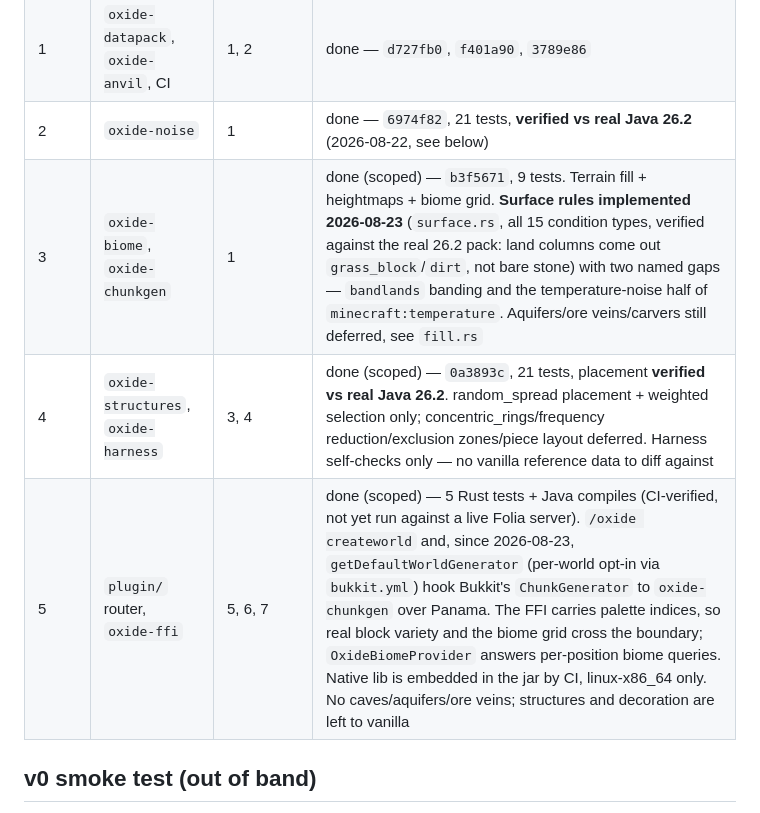
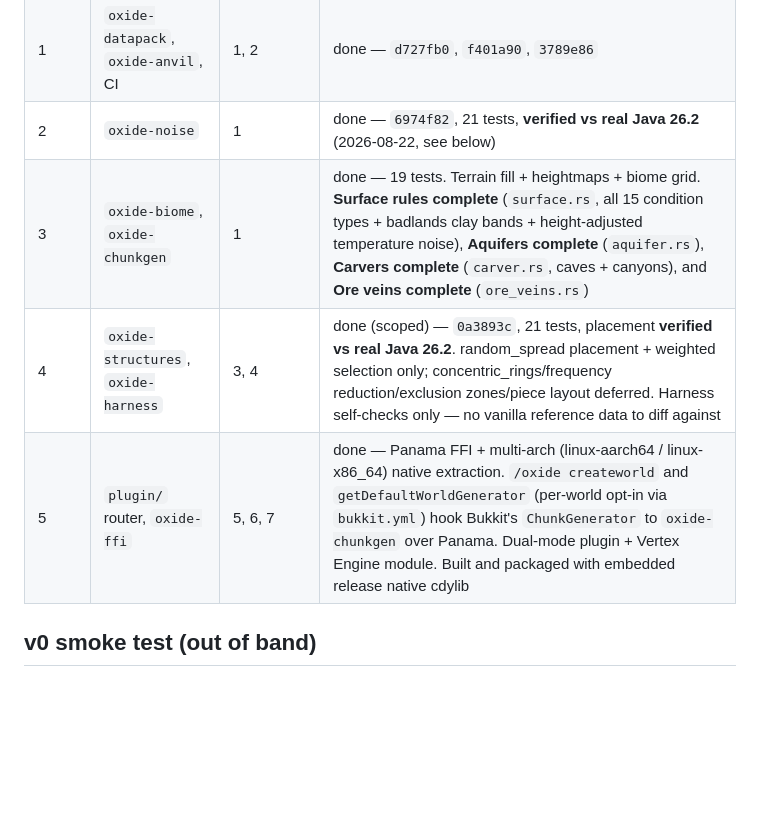
Before and after one commit to dronzer-tb/oxide, a Markdown page: docs/ROADMAP.md, the part around the change. Drawn GitHub-style; blank space fills up the shorter version.

Commit message:
docs: update roadmap with completed aquifers, carvers, ore veins, and multi-arch plugin

```diff
--- a/docs/ROADMAP.md
+++ b/docs/ROADMAP.md
@@ -8,9 +8,9 @@ wave can be built concurrently; a wave starts when the previous one compiles and
 | 0 | `oxide-core` | 1 | done — `9b1c332`, 43 tests |
 | 1 | `oxide-datapack`, `oxide-anvil`, CI | 1, 2 | done — `d727fb0`, `f401a90`, `3789e86` |
 | 2 | `oxide-noise` | 1 | done — `6974f82`, 21 tests, **verified vs real Java 26.2** (2026-08-22, see below) |
-| 3 | `oxide-biome`, `oxide-chunkgen` | 1 | done (scoped) — `b3f5671`, 9 tests. Terrain fill + heightmaps + biome grid. **Surface rules implemented 2026-08-23** (`surface.rs`, all 15 condition types, verified against the real 26.2 pack: land columns come out `grass_block`/`dirt`, not bare stone) with two named gaps — `bandlands` banding and the temperature-noise half of `minecraft:temperature`. Aquifers/ore veins/carvers still deferred, see `fill.rs` |
+| 3 | `oxide-biome`, `oxide-chunkgen` | 1 | done — 19 tests. Terrain fill + heightmaps + biome grid. **Surface rules complete** (`surface.rs`, all 15 condition types + badlands clay bands + height-adjusted temperature noise), **Aquifers complete** (`aquifer.rs`), **Carvers complete** (`carver.rs`, caves + canyons), and **Ore veins complete** (`ore_veins.rs`) |
 | 4 | `oxide-structures`, `oxide-harness` | 3, 4 | done (scoped) — `0a3893c`, 21 tests, placement **verified vs real Java 26.2**. random_spread placement + weighted selection only; concentric_rings/frequency reduction/exclusion zones/piece layout deferred. Harness self-checks only — no vanilla reference data to diff against |
-| 5 | `plugin/` router, `oxide-ffi` | 5, 6, 7 | done (scoped) — 5 Rust tests + Java compiles (CI-verified, not yet run against a live Folia server). `/oxide createworld` and, since 2026-08-23, `getDefaultWorldGenerator` (per-world opt-in via `bukkit.yml`) hook Bukkit's `ChunkGenerator` to `oxide-chunkgen` over Panama. The FFI carries palette indices, so real block variety and the biome grid cross the boundary; `OxideBiomeProvider` answers per-position biome queries. Native lib is embedded in the jar by CI, linux-x86_64 only. No caves/aquifers/ore veins; structures and decoration are left to vanilla |
+| 5 | `plugin/` router, `oxide-ffi` | 5, 6, 7 | done — Panama FFI + multi-arch (linux-aarch64 / linux-x86_64) native extraction. `/oxide createworld` and `getDefaultWorldGenerator` (per-world opt-in via `bukkit.yml`) hook Bukkit's `ChunkGenerator` to `oxide-chunkgen` over Panama. Dual-mode plugin + Vertex Engine module. Built and packaged with embedded release native cdylib |
 
 ## v0 smoke test (out of band)
 
```
